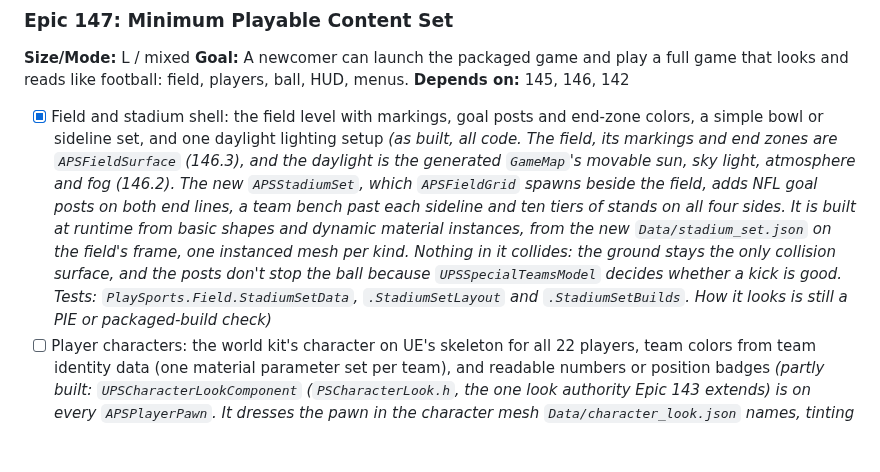
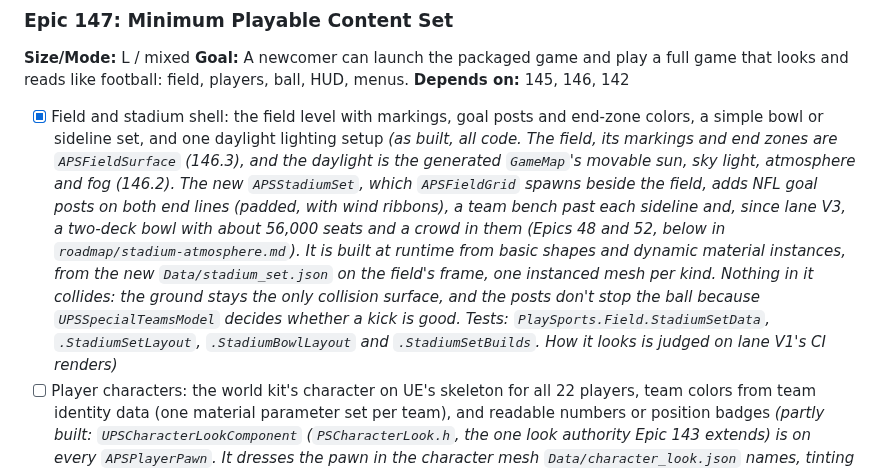
Before and after one commit to agentchieflou/play-sports, a Markdown page: roadmap/platform-release.md, the part around the change. GitHub-like rendering; blank space fills up the shorter version.

```diff
--- a/roadmap/platform-release.md
+++ b/roadmap/platform-release.md
@@ -71,7 +71,7 @@ Rules for this track:
 **Goal:** A newcomer can launch the packaged game and play a full game that looks and reads like football: field, players, ball, HUD, menus.
 **Depends on:** 145, 146, 142
 
-- [x] Field and stadium shell: the field level with markings, goal posts and end-zone colors, a simple bowl or sideline set, and one daylight lighting setup *(as built, all code. The field, its markings and end zones are `APSFieldSurface` (146.3), and the daylight is the generated `GameMap`'s movable sun, sky light, atmosphere and fog (146.2). The new `APSStadiumSet`, which `APSFieldGrid` spawns beside the field, adds NFL goal posts on both end lines, a team bench past each sideline and ten tiers of stands on all four sides. It is built at runtime from basic shapes and dynamic material instances, from the new `Data/stadium_set.json` on the field's frame, one instanced mesh per kind. Nothing in it collides: the ground stays the only collision surface, and the posts don't stop the ball because `UPSSpecialTeamsModel` decides whether a kick is good. Tests: `PlaySports.Field.StadiumSetData`, `.StadiumSetLayout` and `.StadiumSetBuilds`. How it looks is still a PIE or packaged-build check)*
+- [x] Field and stadium shell: the field level with markings, goal posts and end-zone colors, a simple bowl or sideline set, and one daylight lighting setup *(as built, all code. The field, its markings and end zones are `APSFieldSurface` (146.3), and the daylight is the generated `GameMap`'s movable sun, sky light, atmosphere and fog (146.2). The new `APSStadiumSet`, which `APSFieldGrid` spawns beside the field, adds NFL goal posts on both end lines (padded, with wind ribbons), a team bench past each sideline and, since lane V3, a two-deck bowl with about 56,000 seats and a crowd in them (Epics 48 and 52, below in `roadmap/stadium-atmosphere.md`). It is built at runtime from basic shapes and dynamic material instances, from the new `Data/stadium_set.json` on the field's frame, one instanced mesh per kind. Nothing in it collides: the ground stays the only collision surface, and the posts don't stop the ball because `UPSSpecialTeamsModel` decides whether a kick is good. Tests: `PlaySports.Field.StadiumSetData`, `.StadiumSetLayout`, `.StadiumBowlLayout` and `.StadiumSetBuilds`. How it looks is judged on lane V1's CI renders)*
 - [ ] Player characters: the world kit's character on UE's skeleton for all 22 players, team colors from team identity data (one material parameter set per team), and readable numbers or position badges *(partly built: `UPSCharacterLookComponent` (`PSCharacterLook.h`, the one look authority Epic 143 extends) is on every `APSPlayerPawn`. It dresses the pawn in the character mesh `Data/character_look.json` names, tinting its jersey and pants slots, or else in a fallback body sized to the capsule. Its team comes from the match the game mode hands it (`UPSMatchSetup`) and the side it plays, with possession from the bus, and the shirts change at the next Lineup, after the new team comes on. Its colours are the team identity data's. Test: `PlaySports.Look.TeamColorsFollowTheSides`. Position badges already exist (Epic 28). Open: `SkeletalMeshPath` stays empty, so every player is the fallback body, until #203 imports the stand-in and its asset path and colour parameter are confirmed)*
 - [ ] Core animation slice (Epic 22's minimum): locomotion (idle, run, backpedal, strafe) driven by Epic 6's movement, plus throw, catch, handoff, tackle and fall. Use retargeted CC0 or engine-sample animations; Track D's depth comes later
 - [ ] Ball mesh, field audio placeholders (whistle, pads, crowd bed from CC0 sources through Epic 23's cue map) and the assembled HUD, menus and play-call screen from 146 *(partly built: the ball's look is data (`Data/ball_look.json`, `PSBallLook`, applied by `APSBall` at BeginPlay: an engine sphere stretched to 28 x 17 cm in leather brown, with no collision of its own; tests `PlaySports.Ball.LookData` and `.LookApplied`). The HUD, menus and play-call screen are 146.4's code-built widgets. Open: the audio placeholders need CC0 sound files imported through the content pipeline)*
```
Also changed, not shown: roadmap/stadium-atmosphere.md (+4 -4 lines).
